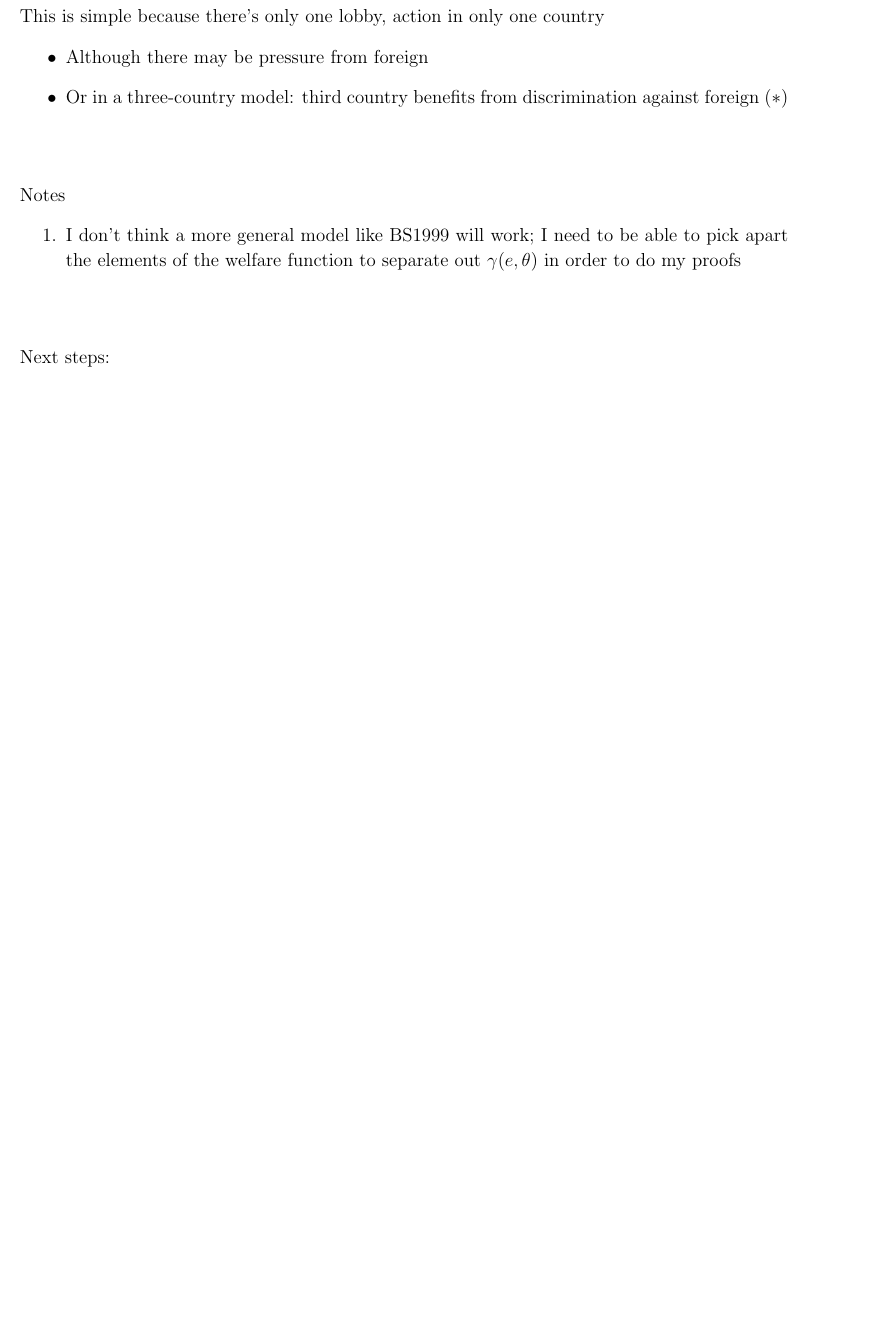
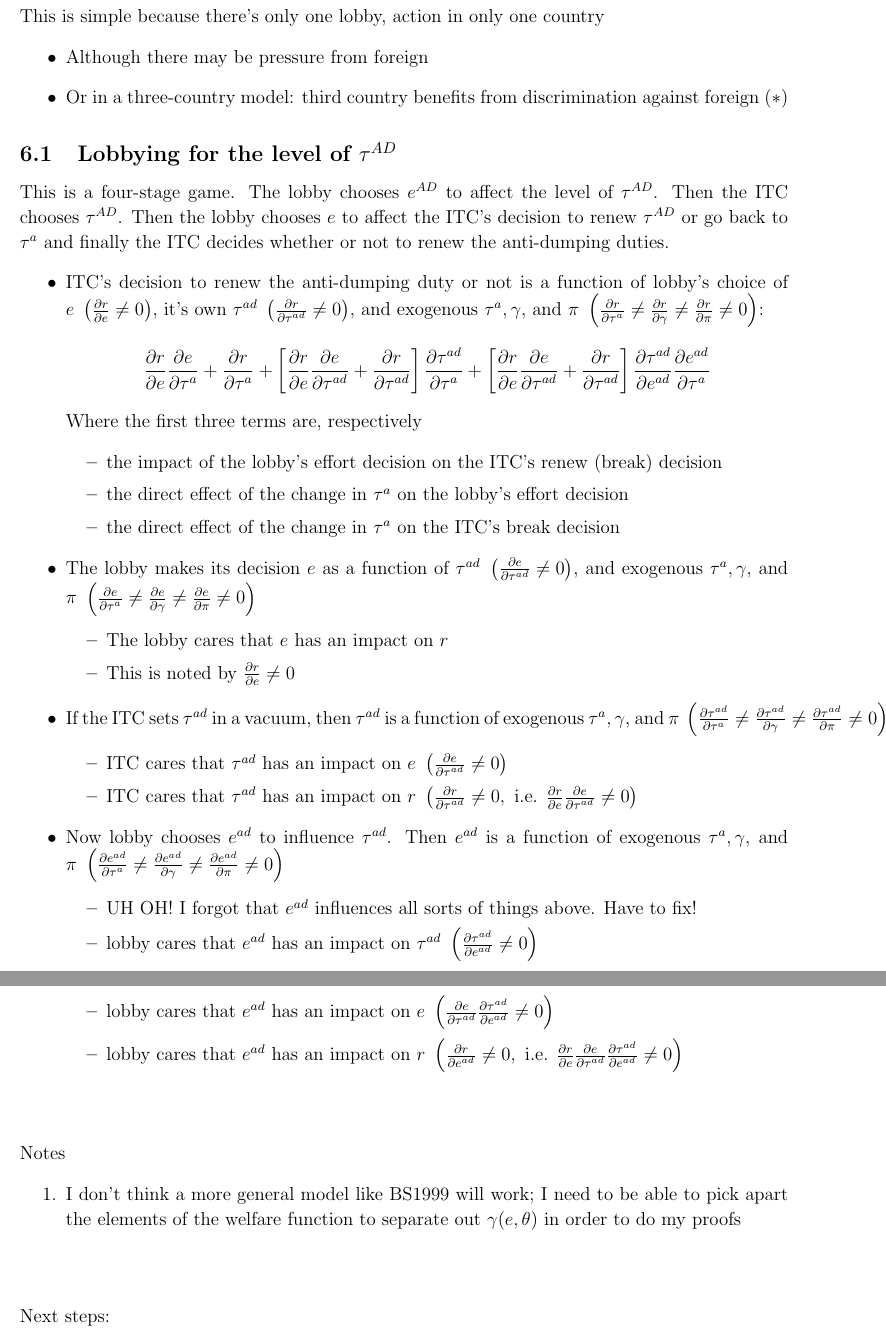
Before and after one commit to kbuzard/dispute-length, a LaTeX document (outline.tex): part of page 6 of 7 before the commit and two parts of pages 6 and 7 of 8 after it, the two joined at a grey line, cut so that both start at the same text, the shorter picture padded with empty space. Compiled offline with pdfLaTeX.

Commit message:
add four-stage model (ITC sets AD duties as well as renewal decision) to notes

```diff
--- a/outline.tex
+++ b/outline.tex
@@ -213,6 +213,38 @@ This is simple because there's only one lobby, action in only one country
 	\item Or in a three-country model: third country benefits from discrimination against foreign $\left( * \right)$
 \end{itemize}
 
+\subsection{Lobbying for the level of $\tau^{AD}$}
+This is a four-stage game. The lobby chooses $e^{AD}$ to affect the level of $\tau^{AD}$. Then the ITC chooses $\tau^{AD}$. Then the lobby chooses $e$ to affect the ITC's decision to renew $\tau^{AD}$ or go back to $\tau^a$ and finally the ITC decides whether or not to renew the anti-dumping duties.
+\begin{itemize}
+	\item ITC's decision to renew the anti-dumping duty or not is a function of lobby's choice of $e \ \left(\frac{\partial r}{\partial e} \neq 0\right)$, it's own $\tau^{ad} \ \left(\frac{\partial r}{\partial \tau^{ad}} \neq 0\right)$, and exogenous $\tau^a, \ga$, and $\pi \ \left(\frac{\partial r}{\partial \tau^a} \neq \frac{\partial r}{\partial \ga} \neq \frac{\partial r}{\partial \pi} \neq  0\right)$:
+		\[
+		  \frac{\partial r}{\partial e} \frac{\partial e}{\partial \tau^a} + \frac{\partial r}{\partial \tau^a} + \left[ \frac{\partial r}{\partial e} \frac{\partial e}{\partial \tau^{ad}} + \frac{\partial r}{\partial \tau^{ad}}\right] \frac{\partial \tau^{ad}}{\partial \tau^a} + \left[ \frac{\partial r}{\partial e} \frac{\partial e}{\partial \tau^{ad}} + \frac{\partial r}{\partial \tau^{ad}}\right] \frac{\partial \tau^{ad}}{\partial e^{ad}} \frac{\partial e^{ad}}{\partial \tau^a}
+		\]
+		Where the first three terms are, respectively
+			\begin{itemize}
+				\item the impact of the lobby's effort decision on the ITC's renew (break) decision
+				\item the direct effect of the change in $\tau^a$ on the lobby's effort decision
+				\item the direct effect of the change in $\tau^a$ on the ITC's break decision
+			\end{itemize}
+	\item The lobby makes its decision $e$ as a function of $\tau^{ad} \ \left(\frac{\partial e}{\partial \tau^{ad}} \neq 0\right)$, and exogenous $\tau^a, \ga$, and $\pi \ \left(\frac{\partial e}{\partial \tau^a} \neq \frac{\partial e}{\partial \ga} \neq \frac{\partial e}{\partial \pi} \neq  0\right)$
+		\begin{itemize}
+			\item The lobby cares that $e$ has an impact on $r$
+			\item This is noted by $\frac{\partial r}{\partial e} \neq 0$
+		\end{itemize}
+	\item If the ITC sets $\tau^{ad}$ in a vacuum, then $\tau^{ad}$ is a function of exogenous $\tau^a, \ga$, and $\pi \ \left(\frac{\partial \tau^{ad}}{\partial \tau^a} \neq \frac{\partial \tau^{ad}}{\partial \ga} \neq \frac{\partial \tau^{ad}}{\partial \pi} \neq  0\right)$
+		\begin{itemize}
+			\item ITC cares that $\tau^{ad}$ has an impact on $e \ \left( \frac{\partial e}{\partial \tau^{ad}} \neq 0 \right)$
+			\item ITC cares that $\tau^{ad}$ has an impact on $r \ \left( \frac{\partial r}{\partial \tau^{ad}} \neq 0, \text{ i.e. } \frac{\partial r}{\partial e}\frac{\partial e}{\partial \tau^{ad}} \neq 0\right)$
+		\end{itemize}
+	\item Now lobby chooses $e^{ad}$ to influence $\tau^{ad}$. Then $e^{ad}$ is a function of exogenous $\tau^a, \ga$, and $\pi \ \left(\frac{\partial e^{ad}}{\partial \tau^a} \neq \frac{\partial e^{ad}}{\partial \ga} \neq \frac{\partial e^{ad}}{\partial \pi} \neq  0\right)$
+		\begin{itemize}
+			\item UH OH! I forgot that $e^{ad}$ influences all sorts of things above. Have to fix!
+			\item lobby cares that $e^{ad}$ has an impact on $\tau^{ad} \ \left( \frac{\partial \tau^{ad}}{\partial e^{ad}} \neq 0 \right)$
+			\item lobby cares that $e^{ad}$ has an impact on $e \ \left( \frac{\partial e}{\partial \tau^{ad}} \frac{\partial \tau^{ad}}{\partial e^{ad}} \neq 0 \right)$
+			\item lobby cares that $e^{ad}$ has an impact on $r \ \left( \frac{\partial r}{\partial e^{ad}} \neq 0, \text{ i.e. } \frac{\partial r}{\partial e}\frac{\partial e}{\partial \tau^{ad}} \frac{\partial \tau^{ad}}{\partial e^{ad}} \neq 0\right)$
+		\end{itemize}
+\end{itemize}
+
 \vskip.5in
 Notes
 \begin{enumerate}
```
Also changed, not shown: outline.pdf.
